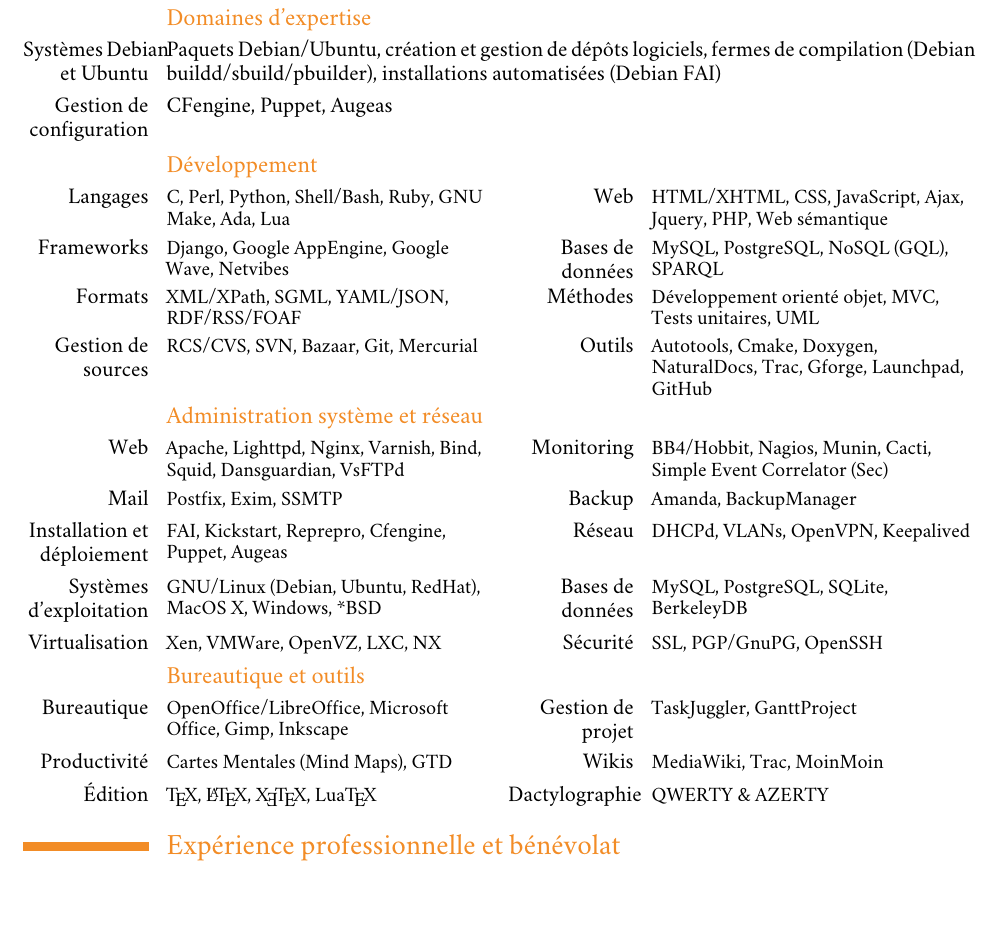
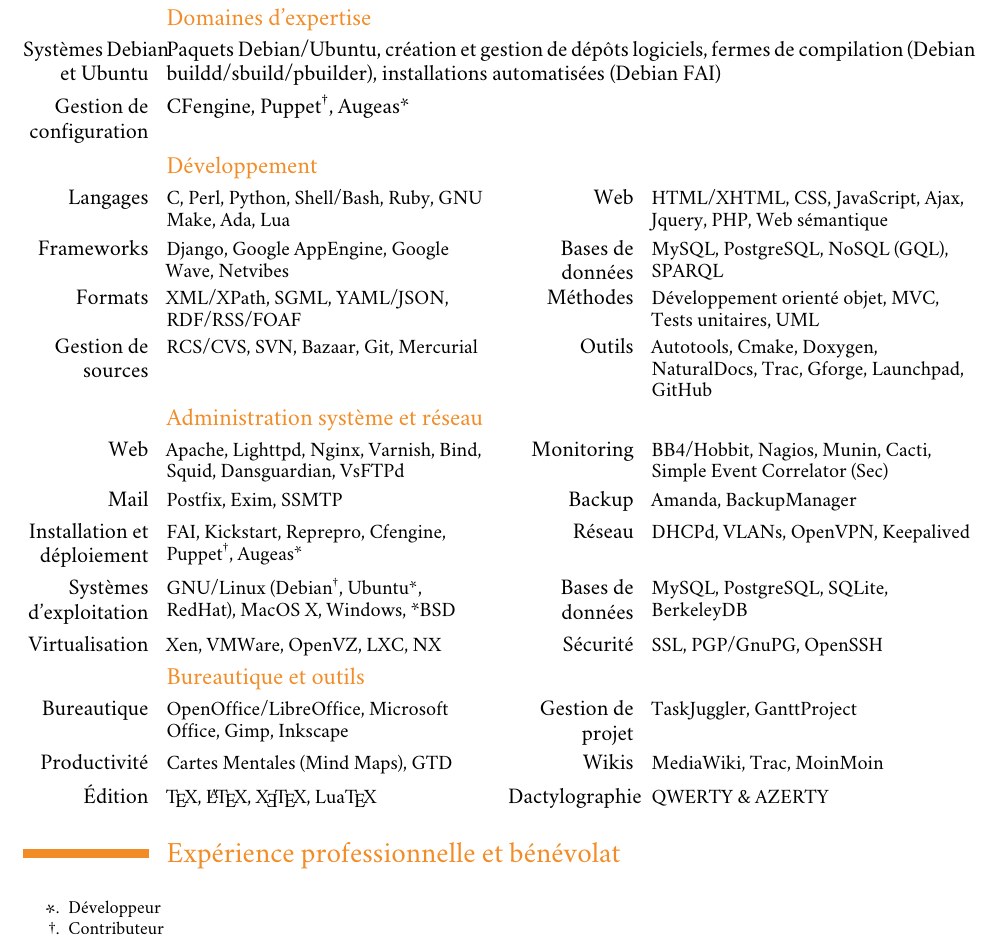
Before and after one commit to raphink/CV, a LaTeX CV (RaphaelPinson_fr.tex, which reads RaphaelPinson.sty): part of page 1 of 3, cut so that both start at the same text, the shorter picture padded with empty space. Compiled offline with XeLaTeX; a missing font is replaced by an installed copy or a similar font.

Commit message:
Add foonotes

```diff
--- a/RaphaelPinson.sty
+++ b/RaphaelPinson.sty
@@ -61,3 +61,15 @@
 
 % Hobbies
 \newcommand*{\cvhobby}[2]{\cvline{#1}{\small #2}}
+
+
+% Developer/Contributor footnotes
+\usepackage[bottom,norule,symbol*]{footmisc}
+\newcommand*{\devnotes}[2]{%
+\vfill
+\footnotetext[1]{#1}
+\footnotetext[2]{#2}
+}
+
+\newcommand*{\developer}{\footnotemark[1]}
+\newcommand*{\contributor}{\footnotemark[2]}
--- a/RaphaelPinson_fr.tex
+++ b/RaphaelPinson_fr.tex
@@ -42,7 +42,7 @@
    cr\'eation et gestion de d\'ep\^ots logiciels,
    fermes de compilation (Debian buildd/sbuild/pbuilder),
    installations automatis\'ees (Debian FAI)}
-\cvline{Gestion de configuration}{CFengine, Puppet, Augeas}
+\cvline{Gestion de configuration}{CFengine, Puppet\contributor, Augeas\developer}
 
 \subsection{D\'eveloppement}
 \cvcomputer{Langages}{C, Perl, Python, Shell/Bash, Ruby, GNU Make, Ada, Lua}{Web}{HTML/XHTML, CSS, JavaScript, Ajax, Jquery, PHP, Web s\'emantique}
@@ -53,8 +53,8 @@
 \subsection{Administration syst\`eme et r\'eseau}
 \cvcomputer{Web}{Apache, Lighttpd, Nginx, Varnish, Bind, Squid, Dansguardian, VsFTPd}{Monitoring}{BB4/Hobbit, Nagios, Munin, Cacti, Simple Event Correlator (Sec)}
 \cvcomputer{Mail}{Postfix, Exim, SSMTP}{Backup}{Amanda, BackupManager}
-\cvcomputer{Installation et d\'eploiement}{FAI, Kickstart, Reprepro, Cfengine, Puppet, Augeas}{R\'eseau}{DHCPd, VLANs, OpenVPN, Keepalived}
-\cvcomputer{Syst\`emes d'exploitation}{GNU/Linux (Debian, Ubuntu, RedHat), MacOS X, Windows, *BSD}{Bases de donn\'ees}{MySQL, PostgreSQL, SQLite, BerkeleyDB}
+\cvcomputer{Installation et d\'eploiement}{FAI, Kickstart, Reprepro, Cfengine, Puppet\contributor, Augeas\developer}{R\'eseau}{DHCPd, VLANs, OpenVPN, Keepalived}
+\cvcomputer{Syst\`emes d'exploitation}{GNU/Linux (Debian\contributor, Ubuntu\developer, RedHat), MacOS X, Windows, *BSD}{Bases de donn\'ees}{MySQL, PostgreSQL, SQLite, BerkeleyDB}
 \cvcomputer{Virtualisation}{Xen, VMWare, OpenVZ, LXC, NX}{S\'ecurit\'e}{SSL, PGP/GnuPG, OpenSSH}
 
 \subsection{Bureautique et outils}
@@ -64,7 +64,7 @@
 \cvcomputer{\'Edition}{\TeX{}, \LaTeX{}, \XeTeX{}, \LuaTeX{}}
            {Dactylographie}{QWERTY \& AZERTY}
 
-
+\devnotes{Développeur}{Contributeur}
 
 \section{Exp\'erience professionnelle et b\'en\'evolat}
 
```
Also changed, not shown: RaphaelPinson_en.tex (+4 -4 lines), RaphaelPinson_en.pdf, RaphaelPinson_fr.pdf.
